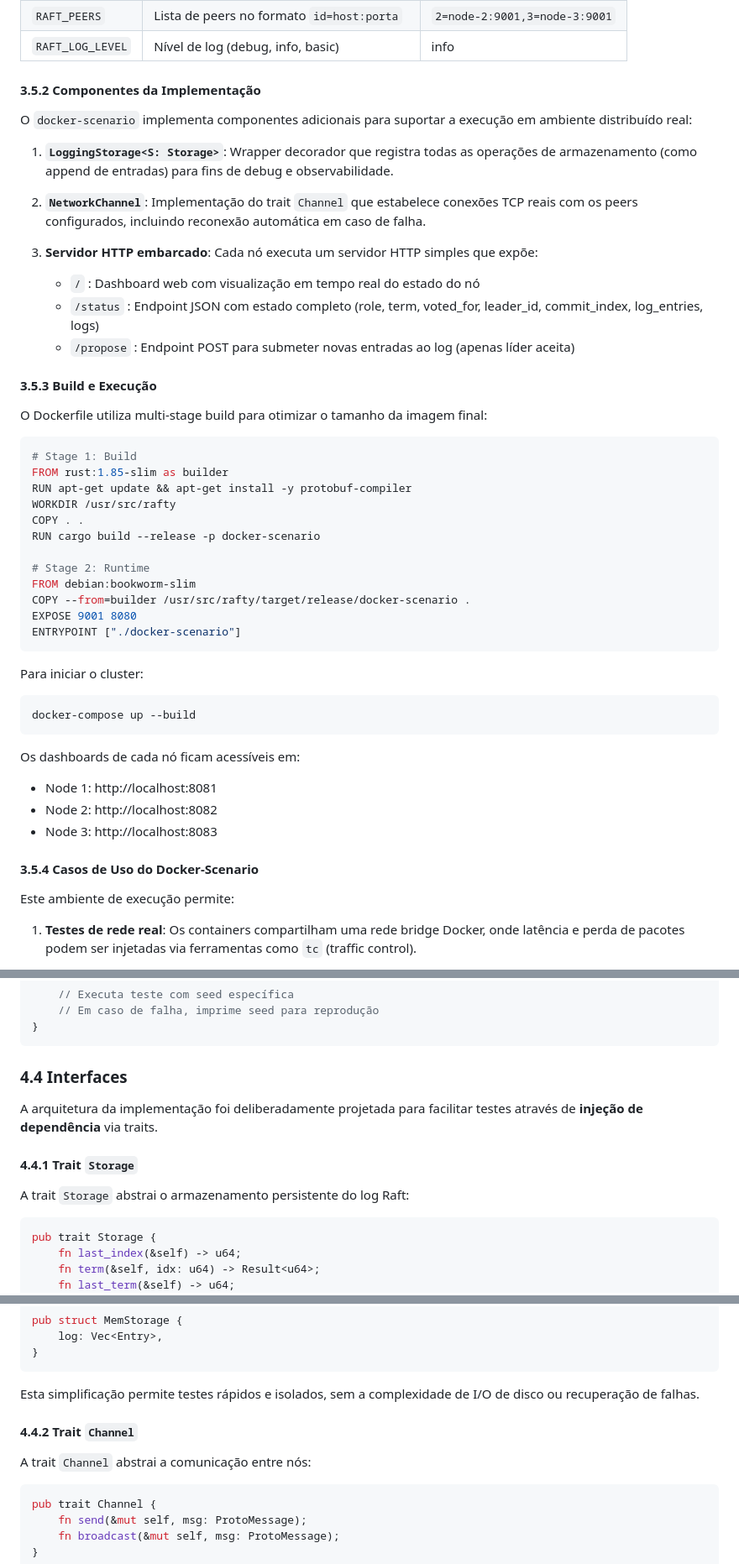
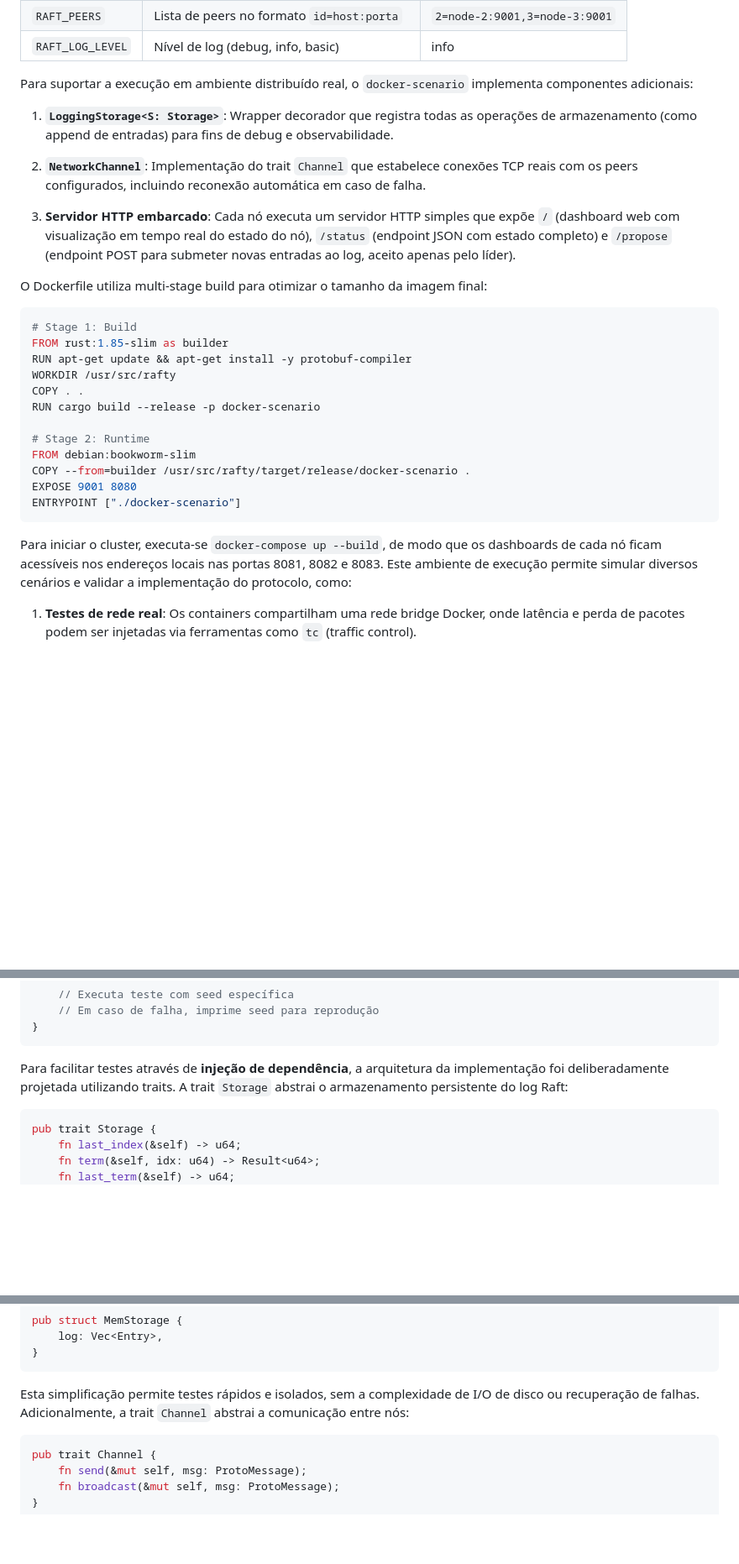
Before and after one commit to eduardorittner/rafty, a Markdown page: RELATORIO.md, 3 parts joined by grey strips. Shown at 84% size. Rendered like a GitHub page; blank space fills up the shorter version.

````diff
--- a/RELATORIO.md
+++ b/RELATORIO.md
@@ -259,20 +229,13 @@ Cada nó é configurado através das seguintes variáveis de ambiente:
 | `RAFT_PEERS` | Lista de peers no formato `id=host:porta` | `2=node-2:9001,3=node-3:9001` |
 | `RAFT_LOG_LEVEL` | Nível de log (debug, info, basic) | info |
 
-#### 3.5.2 Componentes da Implementação
-
-O `docker-scenario` implementa componentes adicionais para suportar a execução em ambiente distribuído real:
+Para suportar a execução em ambiente distribuído real, o `docker-scenario` implementa componentes adicionais:
 
 1. **`LoggingStorage<S: Storage>`**: Wrapper decorador que registra todas as operações de armazenamento (como append de entradas) para fins de debug e observabilidade.
 
 2. **`NetworkChannel`**: Implementação do trait `Channel` que estabelece conexões TCP reais com os peers configurados, incluindo reconexão automática em caso de falha.
 
-3. **Servidor HTTP embarcado**: Cada nó executa um servidor HTTP simples que expõe:
-   - `/` : Dashboard web com visualização em tempo real do estado do nó
-   - `/status` : Endpoint JSON com estado completo (role, term, voted_for, leader_id, commit_index, log_entries, logs)
-   - `/propose` : Endpoint POST para submeter novas entradas ao log (apenas líder aceita)
-
-#### 3.5.3 Build e Execução
+3. **Servidor HTTP embarcado**: Cada nó executa um servidor HTTP simples que expõe `/` (dashboard web com visualização em tempo real do estado do nó), `/status` (endpoint JSON com estado completo) e `/propose` (endpoint POST para submeter novas entradas ao log, aceito apenas pelo líder).
 
 O Dockerfile utiliza multi-stage build para otimizar o tamanho da imagem final:
 
@@ -291,20 +254,7 @@ EXPOSE 9001 8080
 ENTRYPOINT ["./docker-scenario"]
 ```
 
-Para iniciar o cluster:
-
-```bash
-docker-compose up --build
-```
-
-Os dashboards de cada nó ficam acessíveis em:
-- Node 1: http://localhost:8081
-- Node 2: http://localhost:8082
-- Node 3: http://localhost:8083
-
-#### 3.5.4 Casos de Uso do Docker-Scenario
-
-Este ambiente de execução permite:
+Para iniciar o cluster, executa-se `docker-compose up --build`, de modo que os dashboards de cada nó ficam acessíveis nos endereços locais nas portas 8081, 8082 e 8083. Este ambiente de execução permite simular diversos cenários e validar a implementação do protocolo, como:
 
 1. **Testes de rede real**: Os containers compartilham uma rede bridge Docker, onde latência e perda de pacotes podem ser injetadas via ferramentas como `tc` (traffic control).
 
@@ -348,13 +298,7 @@ where
 }
 ```
 
-### 4.4 Interfaces
-
-A arquitetura da implementação foi deliberadamente projetada para facilitar testes através de **injeção de dependência** via traits.
-
-#### 4.4.1 Trait `Storage`
-
-A trait `Storage` abstrai o armazenamento persistente do log Raft:
+Para facilitar testes através de **injeção de dependência**, a arquitetura da implementação foi deliberadamente projetada utilizando traits. A trait `Storage` abstrai o armazenamento persistente do log Raft:
 
 ```rust
 pub trait Storage {
@@ -374,11 +318,7 @@ pub struct MemStorage {
 }
 ```
 
-Esta simplificação permite testes rápidos e isolados, sem a complexidade de I/O de disco ou recuperação de falhas.
-
-#### 4.4.2 Trait `Channel`
-
-A trait `Channel` abstrai a comunicação entre nós:
+Esta simplificação permite testes rápidos e isolados, sem a complexidade de I/O de disco ou recuperação de falhas. Adicionalmente, a trait `Channel` abstrai a comunicação entre nós:
 
 ```rust
 pub trait Channel {
````
Also changed, not shown: other parts of RELATORIO.md (+13 -56 lines).
